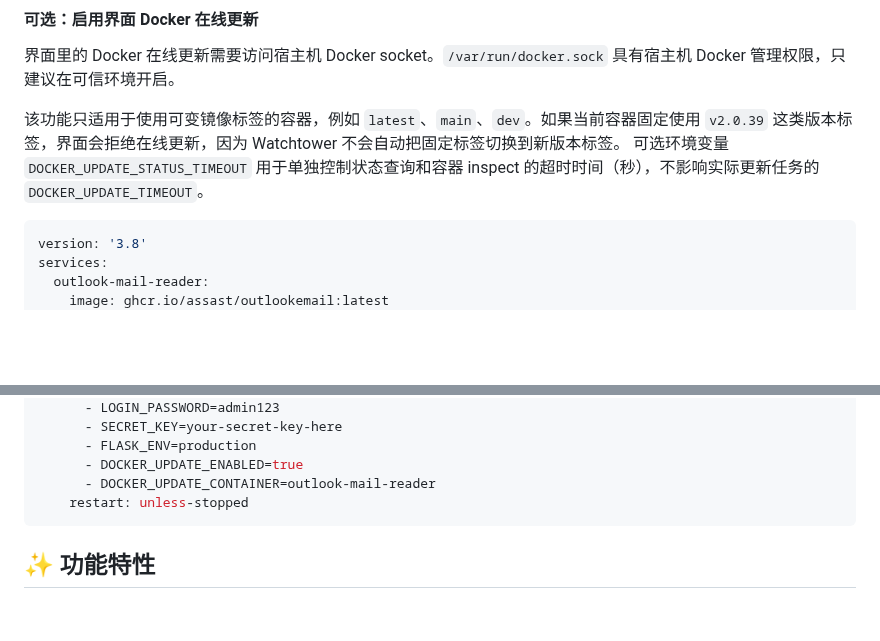
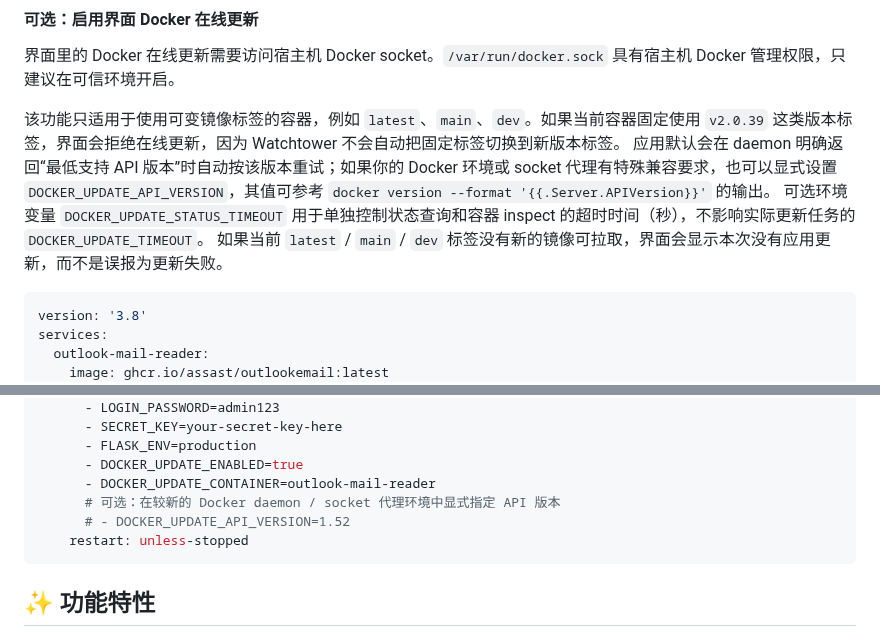
Before and after one commit to kol2000/outlookEmail, a Markdown page: README.md, 2 parts joined by grey strips. Drawn GitHub-style; blank space fills up the shorter version.

Commit message:
docs: clarify docker online update behavior

````diff
--- a/README.md
+++ b/README.md
@@ -110,7 +110,9 @@ docker-compose up -d
 界面里的 Docker 在线更新需要访问宿主机 Docker socket。`/var/run/docker.sock` 具有宿主机 Docker 管理权限，只建议在可信环境开启。
 
 该功能只适用于使用可变镜像标签的容器，例如 `latest`、`main`、`dev`。如果当前容器固定使用 `v2.0.39` 这类版本标签，界面会拒绝在线更新，因为 Watchtower 不会自动把固定标签切换到新版本标签。
+应用默认会在 daemon 明确返回“最低支持 API 版本”时自动按该版本重试；如果你的 Docker 环境或 socket 代理有特殊兼容要求，也可以显式设置 `DOCKER_UPDATE_API_VERSION`，其值可参考 `docker version --format '{{.Server.APIVersion}}'` 的输出。
 可选环境变量 `DOCKER_UPDATE_STATUS_TIMEOUT` 用于单独控制状态查询和容器 inspect 的超时时间（秒），不影响实际更新任务的 `DOCKER_UPDATE_TIMEOUT`。
+如果当前 `latest` / `main` / `dev` 标签没有新的镜像可拉取，界面会显示本次没有应用更新，而不是误报为更新失败。
 
 ```yaml
 version: '3.8'
@@ -129,6 +131,8 @@ services:
       - FLASK_ENV=production
       - DOCKER_UPDATE_ENABLED=true
       - DOCKER_UPDATE_CONTAINER=outlook-mail-reader
+      # 可选：在较新的 Docker daemon / socket 代理环境中显式指定 API 版本
+      # - DOCKER_UPDATE_API_VERSION=1.52
     restart: unless-stopped
 ```
 
````
